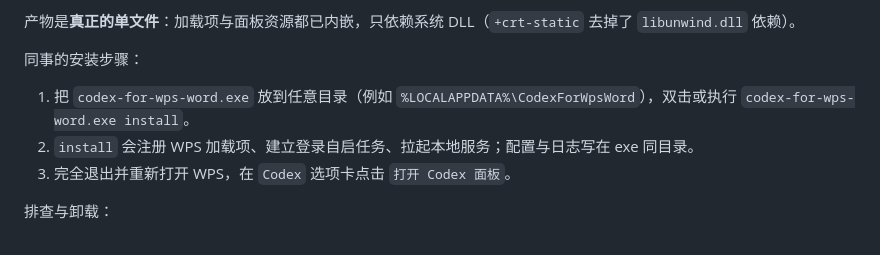
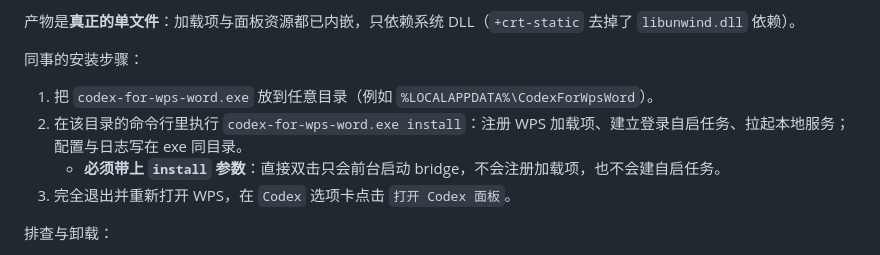
Before and after one commit to Mangteng1994/ChatGPT-for-WPS_Word, a Markdown page: README.md, the part around the change. Rendered like a GitHub page.

Commit message:
docs: 明确单文件安装必须执行 install 参数，双击不会注册加载项

```diff
--- a/README.md
+++ b/README.md
@@ -157,8 +157,9 @@ npm run package:exe
 
 同事的安装步骤：
 
-1. 把 `codex-for-wps-word.exe` 放到任意目录（例如 `%LOCALAPPDATA%\CodexForWpsWord`），双击或执行 `codex-for-wps-word.exe install`。
-2. `install` 会注册 WPS 加载项、建立登录自启任务、拉起本地服务；配置与日志写在 exe 同目录。
+1. 把 `codex-for-wps-word.exe` 放到任意目录（例如 `%LOCALAPPDATA%\CodexForWpsWord`）。
+2. 在该目录的命令行里执行 `codex-for-wps-word.exe install`：注册 WPS 加载项、建立登录自启任务、拉起本地服务；配置与日志写在 exe 同目录。
+   - **必须带上 `install` 参数**：直接双击只会前台启动 bridge，不会注册加载项，也不会建自启任务。
 3. 完全退出并重新打开 WPS，在 `Codex` 选项卡点击 `打开 Codex 面板`。
 
 排查与卸载：
```
